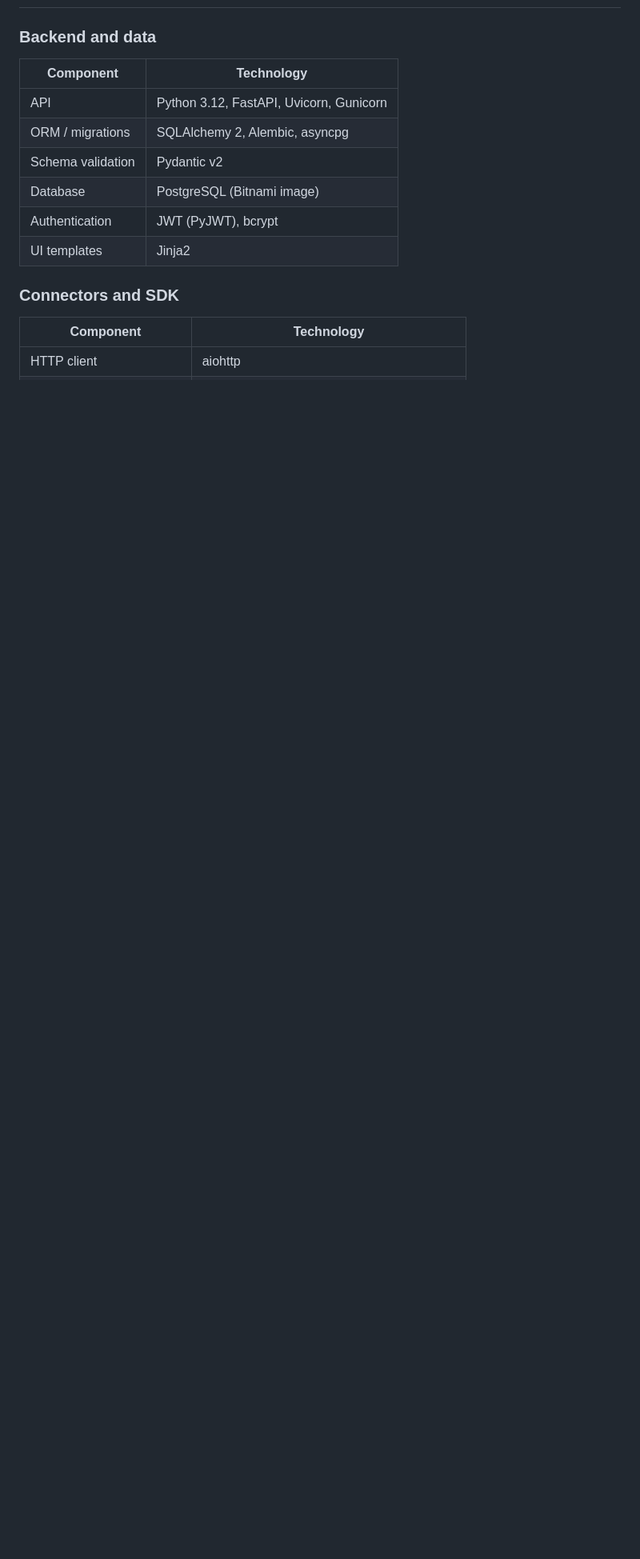
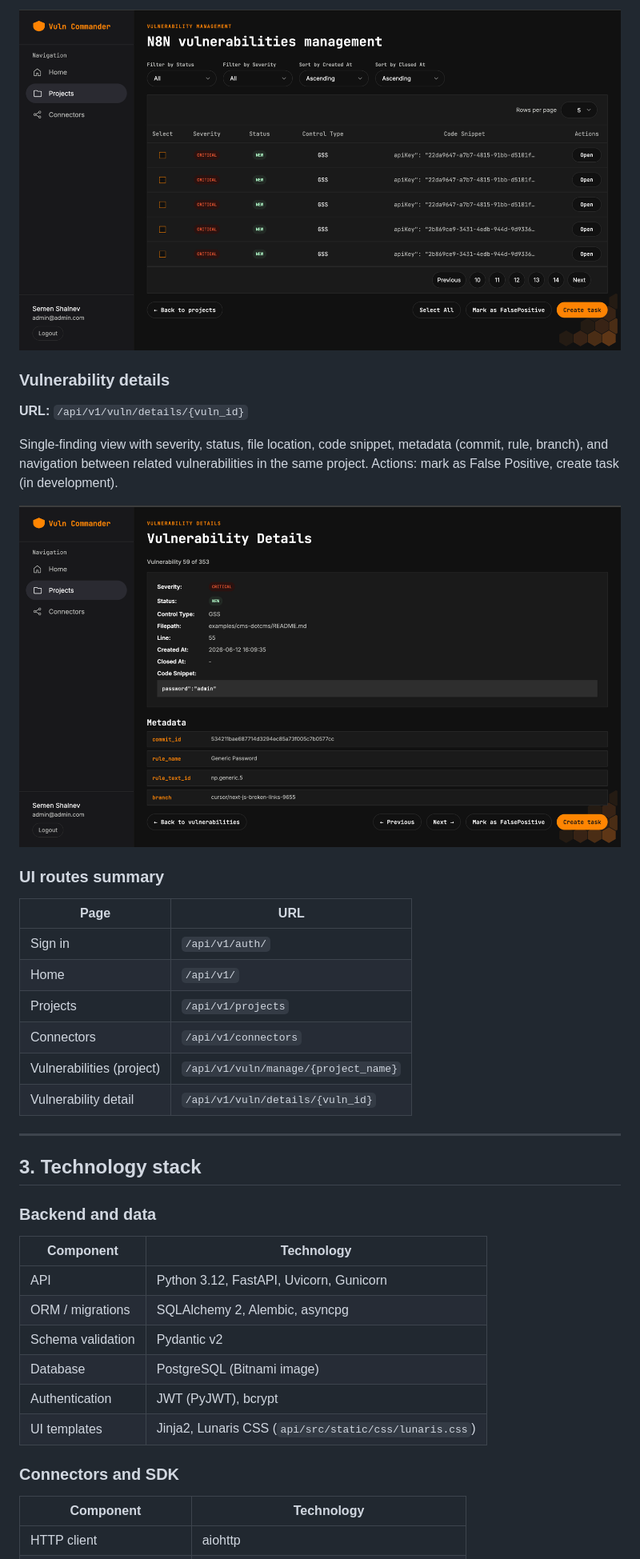
Before and after one commit to semayellow/vuln-commander, a Markdown page: README.md, the part around the change printed below. Shown: that part at 80% size. Rendered like a GitHub page; pictures changed too: static/doc/img_4.png, static/doc/img_5.png; blank space fills up the shorter version.

```diff
--- a/README.md
+++ b/README.md
@@ -48,3 +83,27 @@ The platform provides centralized vulnerability tracking across repositories:
+![Vulnerability management](static/doc/img_5.png)
+
+### Vulnerability details
+
+**URL:** `/api/v1/vuln/details/{vuln_id}`
+
+Single-finding view with severity, status, file location, code snippet, metadata (commit, rule, branch), and navigation between related vulnerabilities in the same project. Actions: mark as False Positive, create task (in development).
+
+![Vulnerability details](static/doc/img_4.png)
+
+### UI routes summary
+
+| Page | URL |
+|------|-----|
+| Sign in | `/api/v1/auth/` |
+| Home | `/api/v1/` |
+| Projects | `/api/v1/projects` |
+| Connectors | `/api/v1/connectors` |
+| Vulnerabilities (project) | `/api/v1/vuln/manage/{project_name}` |
+| Vulnerability detail | `/api/v1/vuln/details/{vuln_id}` |
+
+---
+
+## 3. Technology stack
 
 ### Backend and data
 
@@ -55,7 +114,7 @@ The platform provides centralized vulnerability tracking across repositories:
 | Schema validation | Pydantic v2 |
 | Database | PostgreSQL (Bitnami image) |
 | Authentication | JWT (PyJWT), bcrypt |
-| UI templates | Jinja2 |
+| UI templates | Jinja2, Lunaris CSS (`api/src/static/css/lunaris.css`) |
 
 ### Connectors and SDK
 
```
Also changed, not shown: other parts of README.md (+59 -22 lines), static/doc/img_6.png (added), static/doc/img_7.png (added), static/doc/img_8.png (added), static/doc/img_9.png (added), 12 other files.
